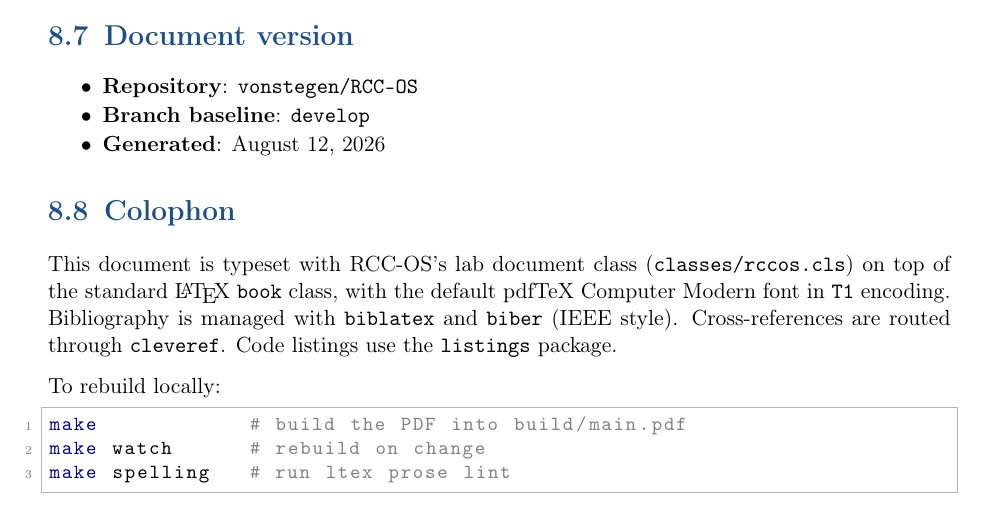
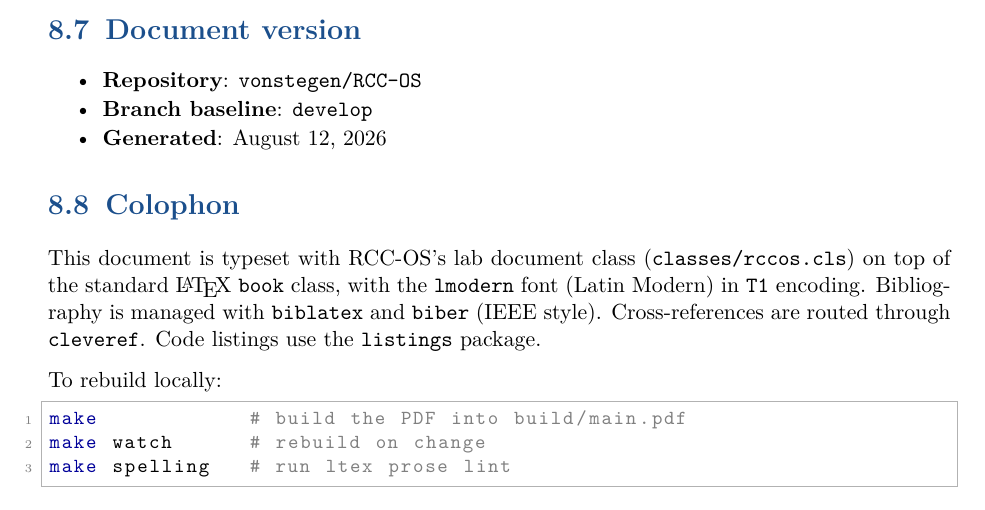
Before and after one commit to vonstegen/RCC-OS, a LaTeX thesis (latex/main.tex, which reads latex/preamble.tex, latex/sections/99-backmatter.tex): part of page 24 of 24, cut so that both start at the same text. Compiled offline with pdfLaTeX.

Commit message:
Re-add lmodern via apt install
Stage 0 dropped lmodern and microtype because lmodern.sty was
not consistently available in the texlive-* apt packages on
the runner. BuildReview (B2) noted the resulting typeset is
visibly worse than Latin Modern for external reviewers.

Fix by explicitly installing the 'lmodern' Debian package in
the latex-build.yml apt step. On Ubuntu 22.04, this ships the
.sty file under /usr/share/texlive/texmf-dist/tex/latex/lm/.
The texlive-fonts-recommended dependency is unchanged.

Also update the colophon in 99-backmatter.tex to match.

Note: microtype remains off because it requires a scalable
font with protrusion/expansion metadata. lmodern is scalable
but does not provide that metadata. Re-adding microtype
would require switching to a font that does, which is out of
scope for this change.

```diff
--- a/latex/preamble.tex
+++ b/latex/preamble.tex
@@ -3,6 +3,7 @@
 
 \usepackage[utf8]{inputenc}
 \usepackage[T1]{fontenc}
+\usepackage{lmodern}
 \usepackage[english]{babel}
 \usepackage{xcolor}
 \usepackage{graphicx}
--- a/latex/sections/99-backmatter.tex
+++ b/latex/sections/99-backmatter.tex
@@ -36,11 +36,11 @@ Tier (0/1/2) & Locality and capability of a model. \\
 
 This document is typeset with \RCCOS{}'s lab document class
 (\texttt{classes/rccos.cls}) on top of the standard \LaTeX{}
-\texttt{book} class, with the default pdfTeX Computer Modern font
-in \texttt{T1} encoding. Bibliography is managed with
-\texttt{biblatex} and \texttt{biber} (IEEE style). Cross-references
-are routed through \texttt{cleveref}. Code listings use the
-\texttt{listings} package.
+\texttt{book} class, with the \texttt{lmodern} font
+(Latin Modern) in \texttt{T1} encoding. Bibliography is
+managed with \texttt{biblatex} and \texttt{biber} (IEEE
+style). Cross-references are routed through \texttt{cleveref}.
+Code listings use the \texttt{listings} package.
 
 To rebuild locally:
 
```
Also changed, not shown: .github/workflows/latex-build.yml (+3 -1 lines).
